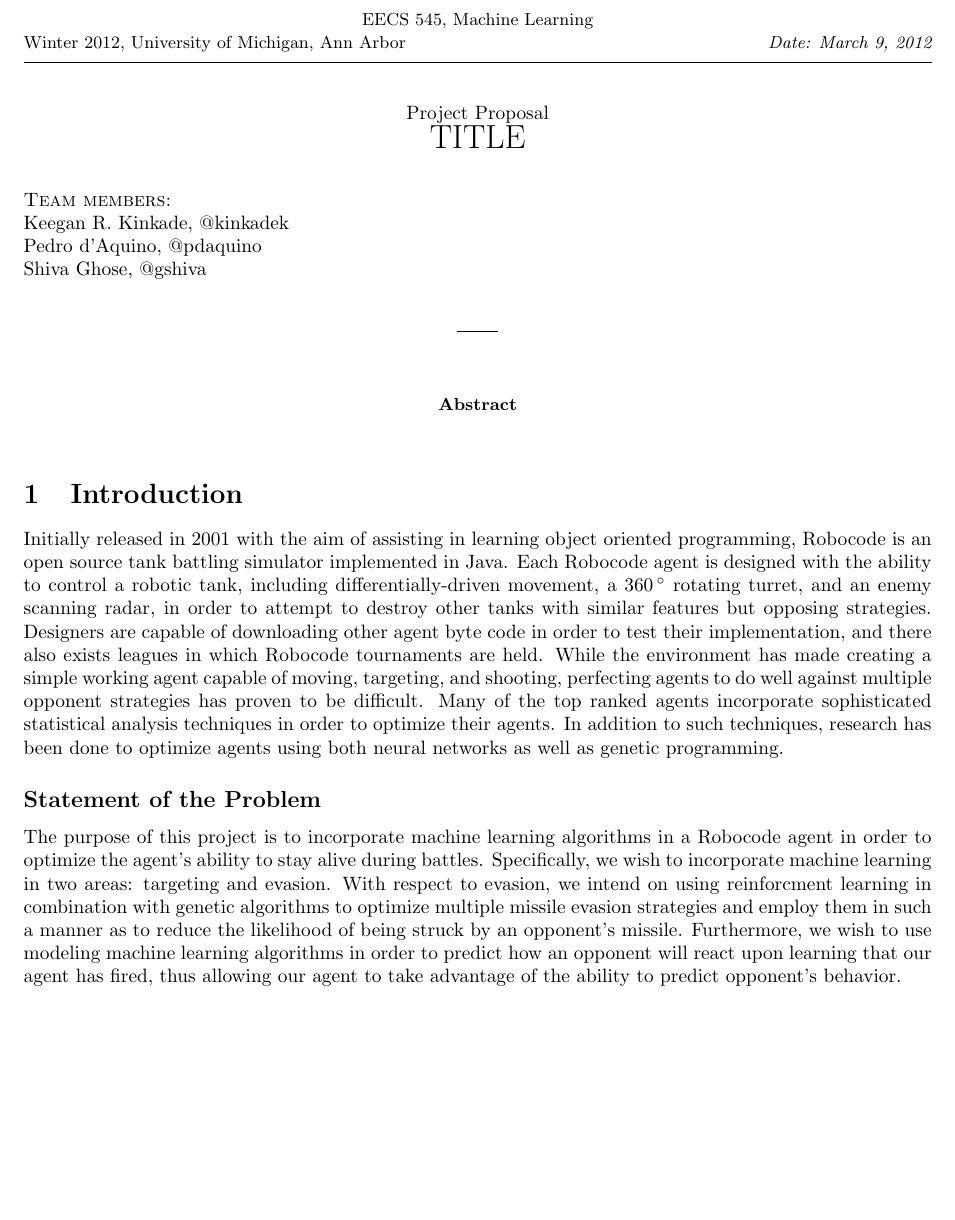
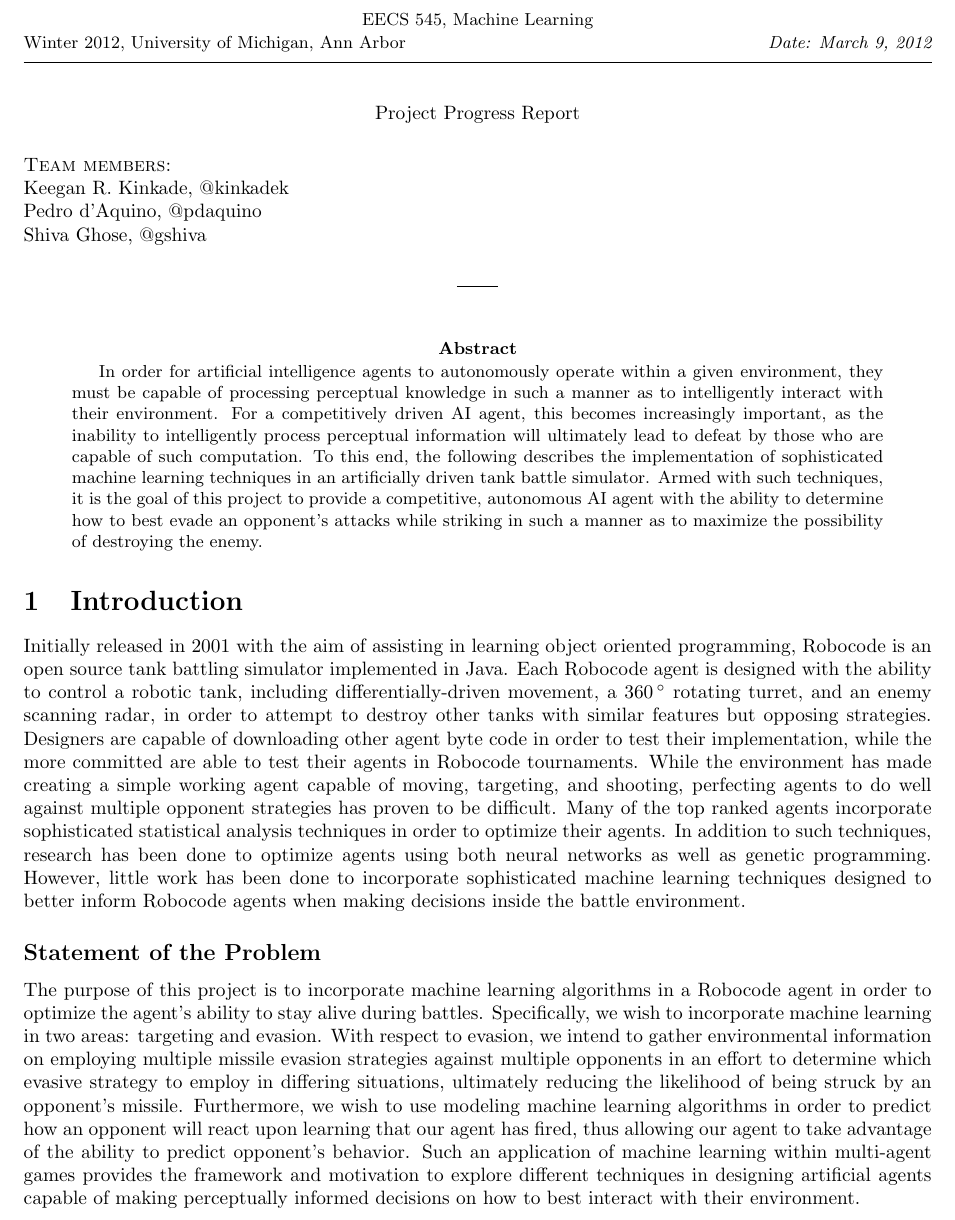
Before and after one commit to pdaquino/EECS545, a LaTeX paper (docs/progress_report/545-Project_progress.tex): part of page 1 of 3 before the commit and part of page 1 of 4 after it, cut so that both start at the same text, the shorter picture padded with empty space. Compiled offline with pdfLaTeX.

Commit message:
Updated the abstract and introduction in the progress report.

```diff
--- a/docs/progress_report/545-Project_progress.tex
+++ b/docs/progress_report/545-Project_progress.tex
@@ -60,8 +60,8 @@
 \vspace{-1ex}
 \hrulefill\\
 \vspace{4ex}
-{\normalsize Project Proposal}\\
-{\LARGE  TITLE #2}\\
+{\normalsize Project Progress Report}\\
+%{\LARGE  TITLE #2}\\
 \vspace{2ex}
 \end{center}
 \begin{trivlist}
@@ -91,15 +91,17 @@
 
 \begin{abstract}
 
+In order for artificial intelligence agents to autonomously operate within a given environment, they must be capable of processing perceptual knowledge in such a manner as to intelligently interact with their environment. For a competitively driven AI agent, this becomes increasingly important, as the inability to intelligently process perceptual information will ultimately lead to defeat by those who are capable of such computation. To this end, the following describes the implementation of sophisticated machine learning techniques in an artificially driven tank battle simulator. Armed with such techniques, it is the goal of this project to provide a competitive, autonomous AI agent with the ability to determine how to best evade an opponent's attacks while striking in such a manner as to maximize the possibility of destroying the enemy.
+
 \end{abstract}
 
 \section{Introduction}
 
-Initially released in 2001 with the aim of assisting in learning object oriented programming, Robocode is an open source tank battling simulator implemented in Java. Each Robocode agent is designed with the ability to control a robotic tank, including differentially-driven movement, a $360\,^{\circ}\mathrm{}$ rotating turret, and an enemy scanning radar, in order to attempt to destroy other tanks with similar features but opposing strategies. Designers are capable of downloading other agent byte code in order to test their implementation, and there also exists leagues in which Robocode tournaments are held. While the environment has made creating a simple working agent capable of moving, targeting, and shooting, perfecting agents to do well against multiple opponent strategies has proven to be difficult. Many of the top ranked agents incorporate sophisticated statistical analysis techniques in order to optimize their agents. In addition to such techniques, research has been done to optimize agents using both neural networks as well as genetic programming.
+Initially released in 2001 with the aim of assisting in learning object oriented programming, Robocode is an open source tank battling simulator implemented in Java. Each Robocode agent is designed with the ability to control a robotic tank, including differentially-driven movement, a $360\,^{\circ}\mathrm{}$ rotating turret, and an enemy scanning radar, in order to attempt to destroy other tanks with similar features but opposing strategies. Designers are capable of downloading other agent byte code in order to test their implementation, while the more committed are able to test their agents in Robocode tournaments. While the environment has made creating a simple working agent capable of moving, targeting, and shooting, perfecting agents to do well against multiple opponent strategies has proven to be difficult. Many of the top ranked agents incorporate sophisticated statistical analysis techniques in order to optimize their agents. In addition to such techniques, research has been done to optimize agents using both neural networks as well as genetic programming. However, little work has been done to incorporate sophisticated machine learning techniques designed to better inform Robocode agents when making decisions inside the battle environment.
 
 \subsection*{Statement of the Problem}
 
-The purpose of this project is to incorporate machine learning algorithms in a Robocode agent in order to optimize the agent's ability to stay alive during battles. Specifically, we wish to incorporate machine learning in two areas: targeting and evasion. With respect to evasion, we intend on using reinforcment learning in combination with genetic algorithms to optimize multiple missile evasion strategies and employ them in such a manner as to reduce the likelihood of being struck by an opponent's missile. Furthermore, we wish to use modeling machine learning algorithms in order to predict how an opponent will react upon learning that our agent has fired, thus allowing our agent to take advantage of the ability to predict opponent's behavior.
+The purpose of this project is to incorporate machine learning algorithms in a Robocode agent in order to optimize the agent's ability to stay alive during battles. Specifically, we wish to incorporate machine learning in two areas: targeting and evasion. With respect to evasion, we intend to gather environmental information on employing multiple missile evasion strategies against multiple opponents in an effort to determine which evasive strategy to employ in differing situations, ultimately reducing the likelihood of being struck by an opponent's missile.  Furthermore, we wish to use modeling machine learning algorithms in order to predict how an opponent will react upon learning that our agent has fired, thus allowing our agent to take advantage of the ability to predict opponent's behavior. Such an application of machine learning within multi-agent games provides the framework and motivation to explore different techniques in designing artificial agents capable of making perceptually informed decisions on how to best interact with their environment.
 
 \section{Proposed Approach}
 
```
